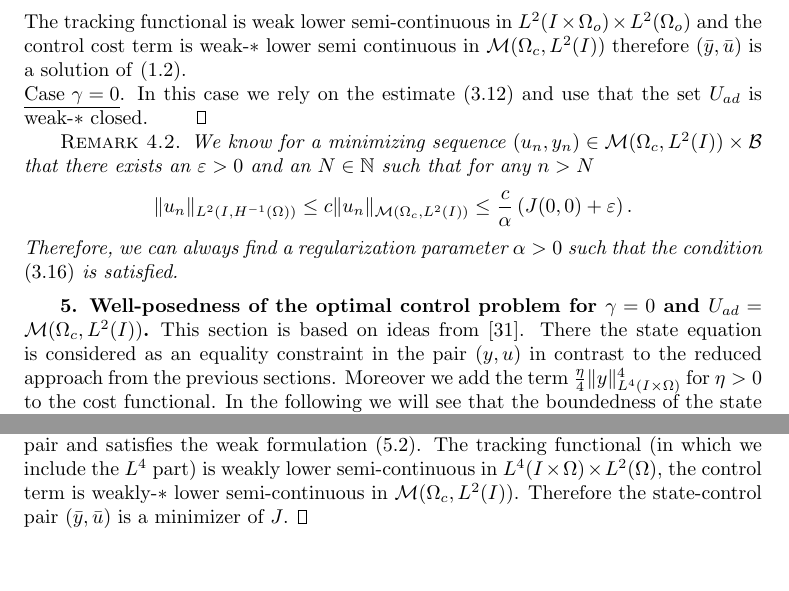
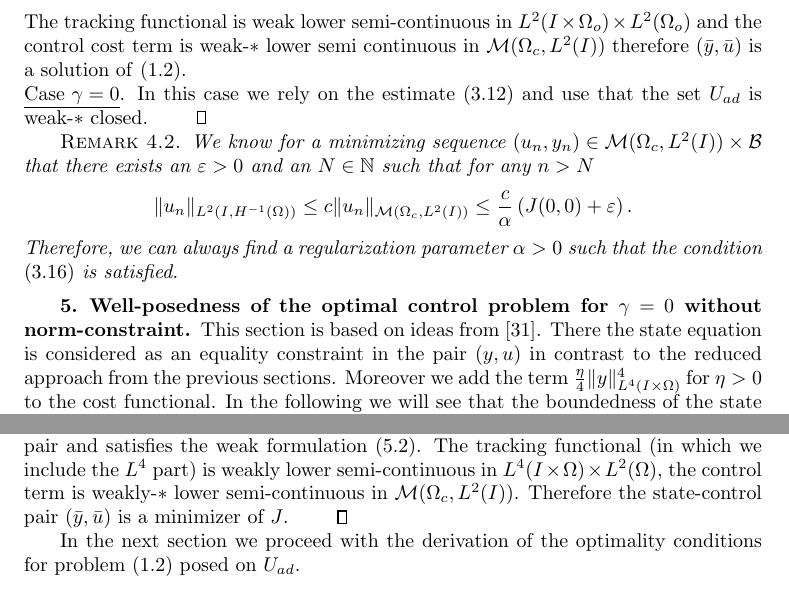
Before and after one commit to mitsubachimaya/KdVPaper, a LaTeX paper (kdv.tex, which reads L4norm.tex): two parts of pages 10 and 11 of 32, joined at a grey line, cut so that both start at the same text, the shorter picture padded with empty space. Compiled offline with pdfLaTeX; a LaTeX package or settings file that is missing is left out.

Commit message:
Change in L4 part

```diff
--- a/L4norm.tex
+++ b/L4norm.tex
@@ -1,4 +1,4 @@
-\section{Well-posedness of the optimal control problem for $\gamma=0$ and $U_{ad}=\M$}
+\section{Well-posedness of the optimal control problem for $\gamma=0$ without norm-constraint}
 \label{wp2}
 %!TEX root = kdv.tex
 This section is based on ideas from \cite{lions1985control}. There the state equation is considered as an equality constraint in the pair $(y,u)$ in contrast to the reduced approach from the previous sections. Moreover we add the term $\frac{\eta}{4} \norm{y}_{L^4(I\times \Omega)}^4$ for $\eta >0$ to the cost functional. In the following we will see that the boundedness of the state in the $L^4(I,L^4(\Omega))$-norm makes the state equation a well-defined equality constraint and ensures the time-global existence of $y$ in $\mathcal B$. Thus we consider an optimal control problem of the form
@@ -66,7 +66,9 @@ Next we check that $(\bar y, \bar u)$ is a state-control pair according to Defin
 %\leq\|y_{n_k}-\bar y\|_{L^2(I,\mathcal C_0(\Omega))}\|y_{n_k}+\bar y\|_{\mathcal C(\bar I,L^2(\Omega))}\|\partial_x p\|_{L^2(I\times \Omega)}.
 %\end{multline*}
 Therefore $(\bar y, \bar u)$ is a state-control pair and satisfies the weak formulation \eqref{weakformkdv L4}. The tracking functional (in which we include the $L^4$ part) is weakly lower semi-continuous in $L^4(I\times \Omega)\times L^2(\Omega)$, the control term is weakly-$*$ lower semi-continuous in $\M$. Therefore the state-control pair $(\bar y, \bar u)$ is a minimizer of $J$.
-\end{proof}
+\qquad\end{proof}
+
+In the next section we proceed with the derivation of the optimality conditions for problem \eqref{cost} posed on $U_{ad}$.
 
 %%% Local Variables:
 %%% mode: latex
```
Also changed, not shown: introduction.tex (+1 -1 lines), optimalityconditions.tex (+2 -2 lines).
